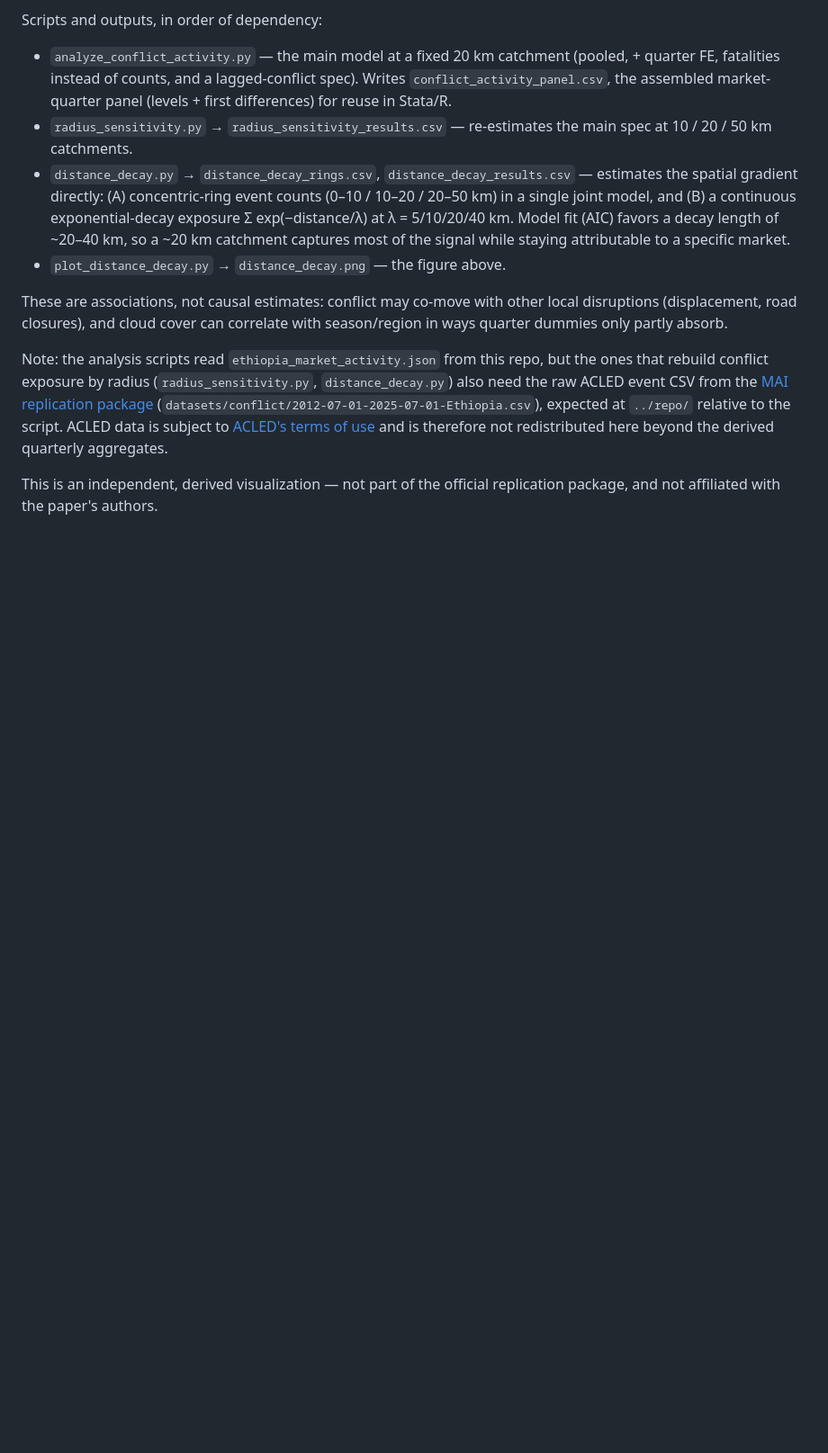
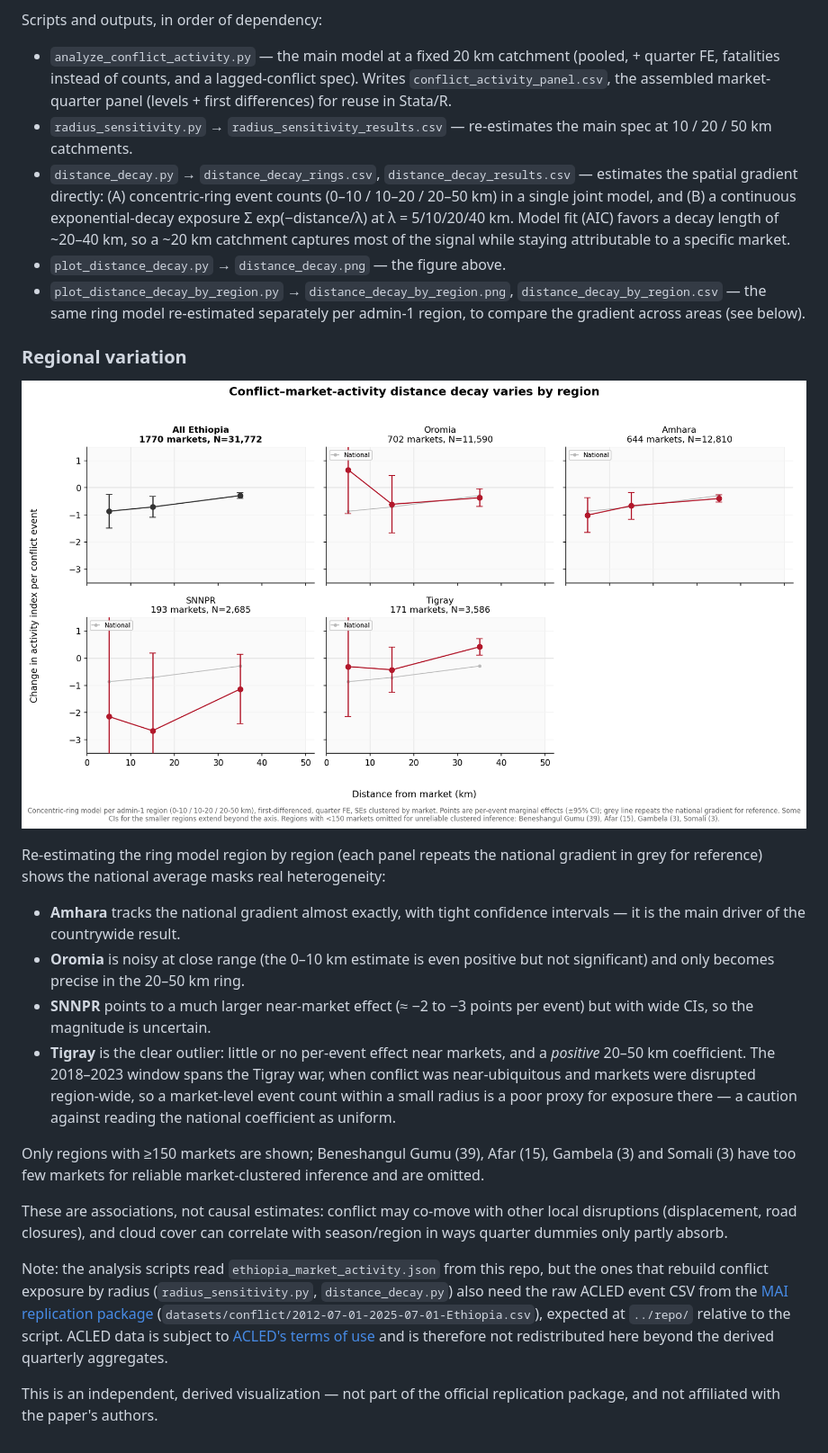
Before and after one commit to ASchroederCR/ethiopia-market-activity-map, a Markdown page: README.md, the part around the change. Shown: that part at 90% size. GitHub-like rendering; pictures changed too: distance_decay_by_region.png (added); blank space fills up the shorter version.

```diff
--- a/README.md
+++ b/README.md
@@ -68,6 +68,30 @@ Scripts and outputs, in order of dependency:
   (AIC) favors a decay length of ~20–40 km, so a ~20 km catchment captures most of the signal while
   staying attributable to a specific market.
 - `plot_distance_decay.py` → `distance_decay.png` — the figure above.
+- `plot_distance_decay_by_region.py` → `distance_decay_by_region.png`, `distance_decay_by_region.csv` —
+  the same ring model re-estimated separately per admin-1 region, to compare the gradient across areas
+  (see below).
+
+### Regional variation
+
+![Conflict–activity distance decay by region](distance_decay_by_region.png)
+
+Re-estimating the ring model region by region (each panel repeats the national gradient in grey for
+reference) shows the national average masks real heterogeneity:
+
+- **Amhara** tracks the national gradient almost exactly, with tight confidence intervals — it is the
+  main driver of the countrywide result.
+- **Oromia** is noisy at close range (the 0–10 km estimate is even positive but not significant) and only
+  becomes precise in the 20–50 km ring.
+- **SNNPR** points to a much larger near-market effect (≈ −2 to −3 points per event) but with wide CIs, so
+  the magnitude is uncertain.
+- **Tigray** is the clear outlier: little or no per-event effect near markets, and a *positive* 20–50 km
+  coefficient. The 2018–2023 window spans the Tigray war, when conflict was near-ubiquitous and markets
+  were disrupted region-wide, so a market-level event count within a small radius is a poor proxy for
+  exposure there — a caution against reading the national coefficient as uniform.
+
+Only regions with ≥150 markets are shown; Beneshangul Gumu (39), Afar (15), Gambela (3) and Somali (3)
+have too few markets for reliable market-clustered inference and are omitted.
 
 These are associations, not causal estimates: conflict may co-move with other local disruptions
 (displacement, road closures), and cloud cover can correlate with season/region in ways quarter dummies
```
Also changed, not shown: 2 other files.
